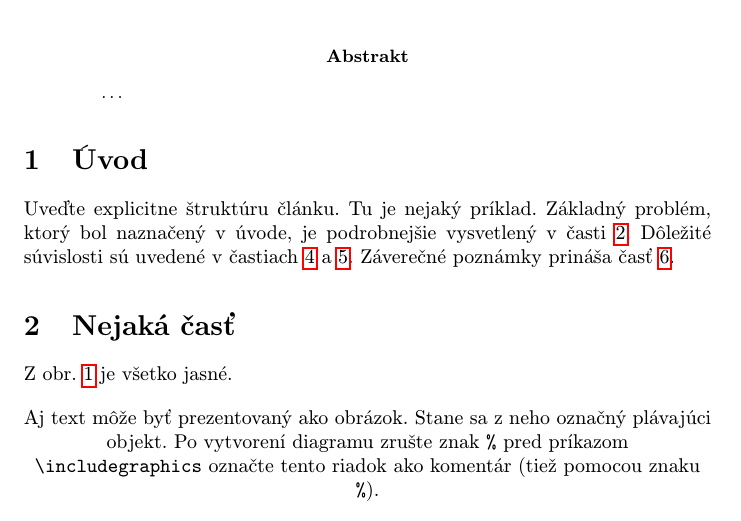
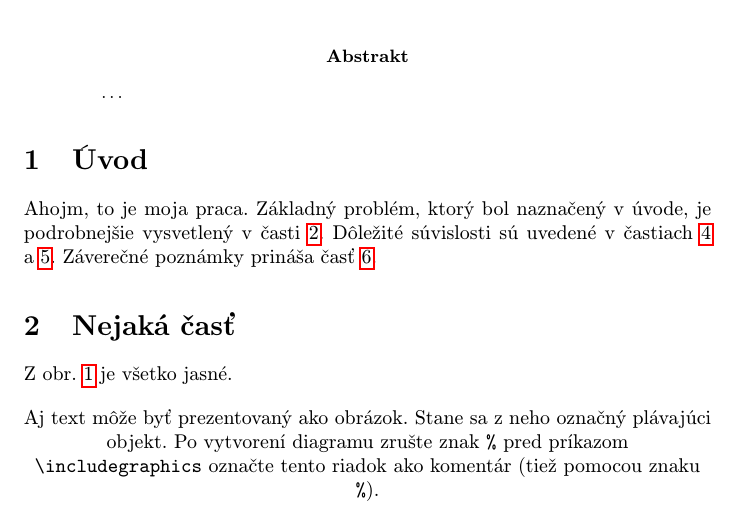
Before and after one commit to apo-git/mip, a LaTeX paper (clanok.tex): part of page 1 of 2, cut so that both start at the same text. Compiled offline with pdfLaTeX.

Commit message:
zmena v uvode

```diff
--- a/clanok.tex
+++ b/clanok.tex
@@ -39,7 +39,7 @@
 
 \section{Úvod}
 
-Uveďte explicitne štruktúru článku. Tu je nejaký príklad.
+Ahojm, to je moja praca.
 Základný problém, ktorý bol naznačený v úvode, je podrobnejšie vysvetlený v časti~\ref{nejaka}.
 Dôležité súvislosti sú uvedené v častiach~\ref{dolezita} a~\ref{dolezitejsia}.
 Záverečné poznámky prináša časť~\ref{zaver}.
```
